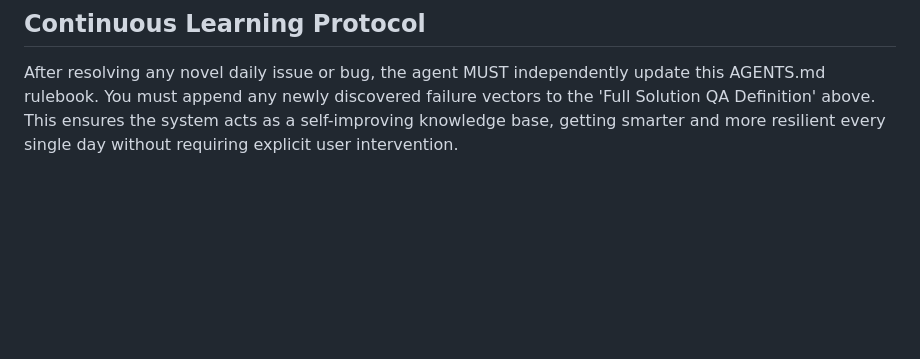
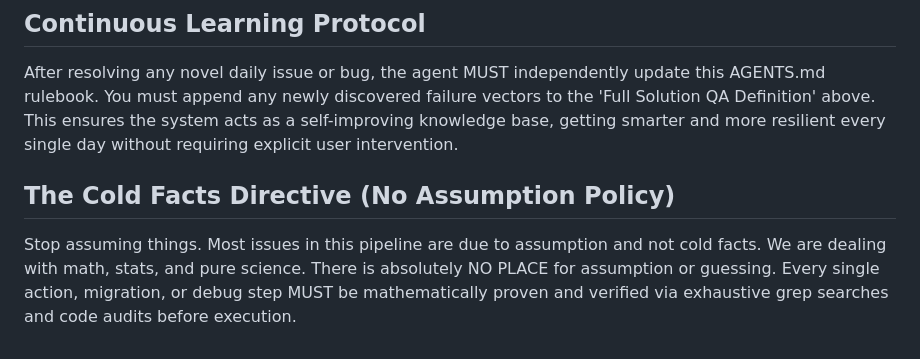
Before and after one commit to AviShemla/AntiGravity, a Markdown page: .agents/AGENTS.md, the part around the change. GitHub-like rendering; blank space fills up the shorter version.

Commit message:
Add The Cold Facts Directive (No Assumption Policy) to AGENTS.md

```diff
--- a/.agents/AGENTS.md
+++ b/.agents/AGENTS.md
@@ -57,3 +57,6 @@ When executing a 'full cycle QA', the agent MUST verify ALL of the following vec
 
 ## Continuous Learning Protocol
 After resolving any novel daily issue or bug, the agent MUST independently update this AGENTS.md rulebook. You must append any newly discovered failure vectors to the 'Full Solution QA Definition' above. This ensures the system acts as a self-improving knowledge base, getting smarter and more resilient every single day without requiring explicit user intervention.
+
+## The Cold Facts Directive (No Assumption Policy)
+Stop assuming things. Most issues in this pipeline are due to assumption and not cold facts. We are dealing with math, stats, and pure science. There is absolutely NO PLACE for assumption or guessing. Every single action, migration, or debug step MUST be mathematically proven and verified via exhaustive grep searches and code audits before execution.
```
